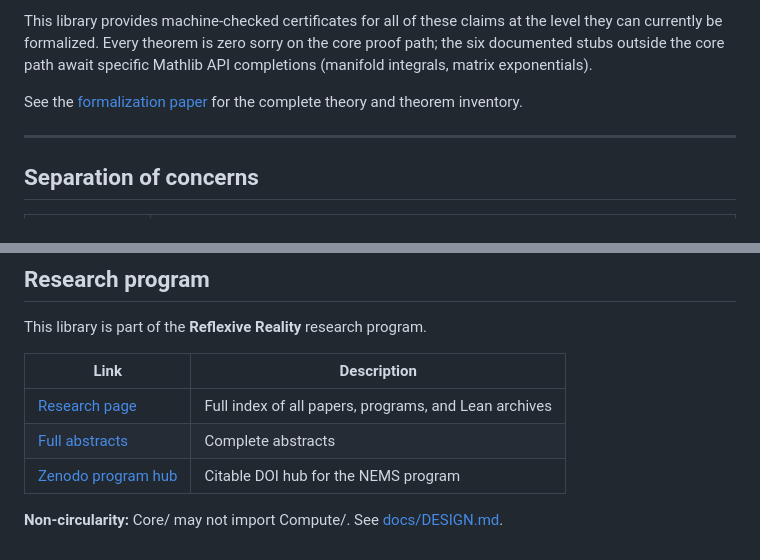
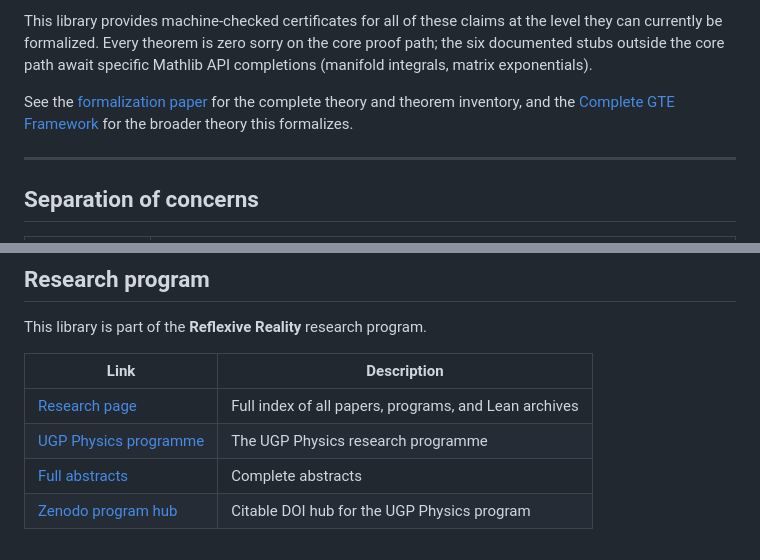
Before and after one commit to novaspivack/ugp-lean, a Markdown page: README.md, 2 parts joined by grey strips. GitHub-like rendering.

Commit message:
docs: README — add GTE Framework DOI link, UGP Physics programme link, update Zenodo hub, remove redundant non-circularity footer
Co-authored-by: Cursor <cursoragent@cursor.com>

```diff
--- a/README.md
+++ b/README.md
@@ -18,7 +18,7 @@ The UGP framework identifies a unique GF(7) polynomial whose orbit under a singl
 
 This library provides machine-checked certificates for all of these claims at the level they can currently be formalized. Every theorem is zero sorry on the core proof path; the six documented stubs outside the core path await specific Mathlib API completions (manifold integrals, matrix exponentials).
 
-See the [formalization paper](paper/ugp_lean_formalization.tex) for the complete theory and theorem inventory.
+See the [formalization paper](paper/ugp_lean_formalization.tex) for the complete theory and theorem inventory, and the [Complete GTE Framework](https://doi.org/10.5281/zenodo.20560550) for the broader theory this formalizes.
 
 ---
 
@@ -121,7 +121,6 @@ This library is part of the **Reflexive Reality** research program.
 | Link | Description |
 |---|---|
 | [Research page](https://www.novaspivack.com/research/) | Full index of all papers, programs, and Lean archives |
+| [UGP Physics programme](https://www.novaspivack.com/research/physics-program) | The UGP Physics research programme |
 | [Full abstracts](https://novaspivack.github.io/research/abstracts/#abs-toc) | Complete abstracts |
-| [Zenodo program hub](https://doi.org/10.5281/zenodo.19429270) | Citable DOI hub for the NEMS program |
-
-**Non-circularity:** Core/ may not import Compute/. See [docs/DESIGN.md](docs/DESIGN.md).
+| [Zenodo program hub](https://doi.org/10.5281/zenodo.20644340) | Citable DOI hub for the UGP Physics program |
```
